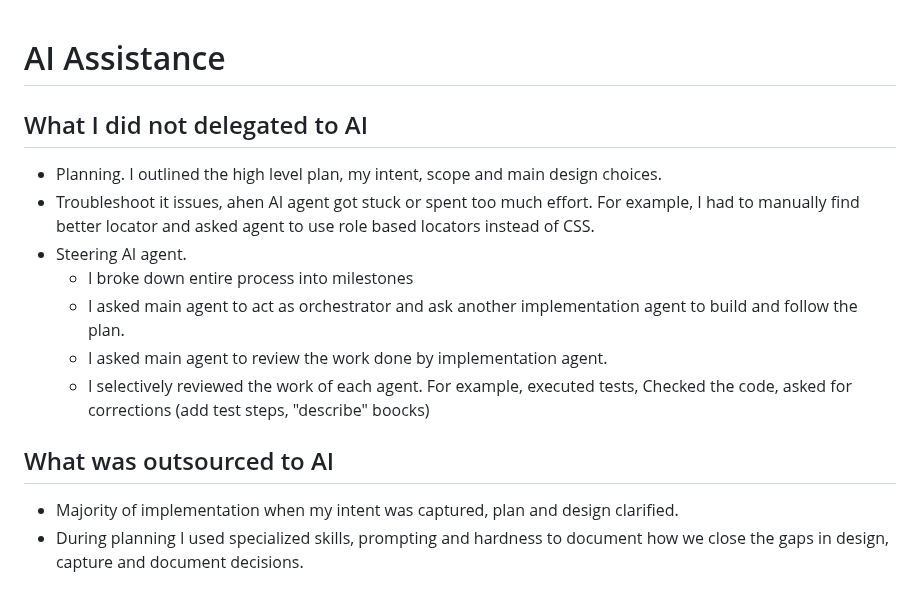
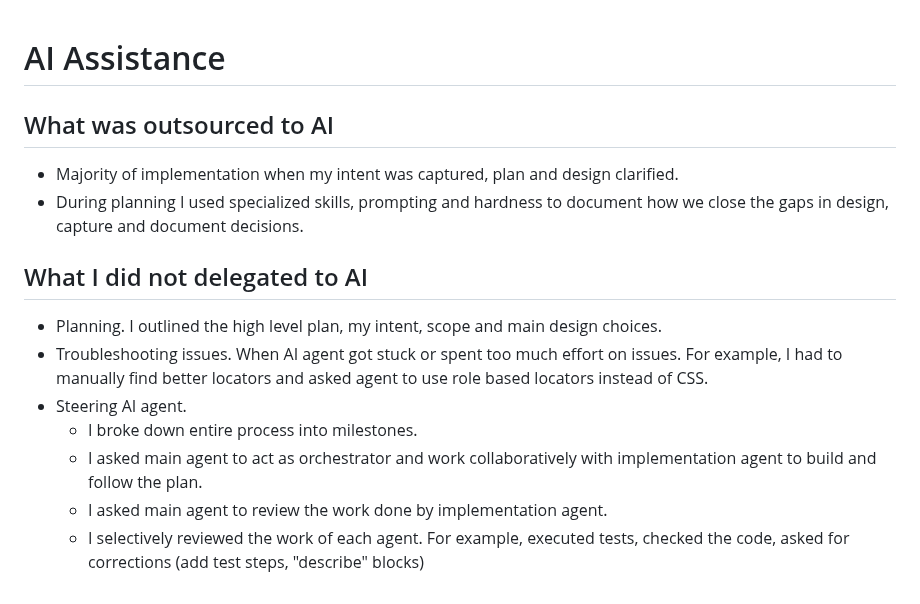
Before and after one commit to MaksimZinovev/assessment-qe-technical-2610, a Markdown page: docs/AI-assistance.md, the part around the change. Drawn GitHub-style.

```diff
--- a/docs/AI-assistance.md
+++ b/docs/AI-assistance.md
@@ -1,23 +1,16 @@
 # AI Assistance
-
-<!-- To be populated by Maksim:
-     - how AI tooling was used in this assessment
-     - how the generated code was validated against the quality bar
-     (Task 1 README requirement refers to this file) -->
-
-
-## What I did not delegated to AI
-
-- Planning. I outlined the high level plan, my intent, scope  and main design choices.
-- Troubleshoot it issues, ahen AI agent got stuck or spent too much effort. For example, I had to manually find better locator and asked agent to use role based locators instead of CSS.
-- Steering AI agent.
-  - I broke down entire process  into milestones
-  - I asked main agent to act as orchestrator and ask another implementation agent to build and follow the plan.
-  - I asked main agent to review the work done by implementation agent.
-  - I selectively reviewed the work of each agent.  For example, executed tests, Checked the code, asked for corrections (add test steps, "describe" boocks)
-
 
 ## What was outsourced to AI
 
 - Majority of implementation when my intent was captured, plan and design clarified.
 - During planning I used specialized skills, prompting and hardness to document how we close the gaps in design, capture and document decisions.
+
+## What I did not delegated to AI
+
+- Planning. I outlined the high level plan, my intent, scope  and main design choices.
+- Troubleshooting issues. When AI agent got stuck or spent too much effort on issues. For example, I had to manually find better locators and asked agent to use role based locators instead of CSS.
+- Steering AI agent.
+  - I broke down entire process into milestones.
+  - I asked main agent to act as orchestrator and work collaboratively with implementation agent to build and follow the plan.
+  - I asked main agent to review the work done by implementation agent.
+  - I selectively reviewed the work of each agent.  For example, executed tests, checked the code, asked for corrections (add test steps, "describe" blocks)
```
Also changed, not shown: README.md (+3 -1 lines), assets/screnshot.png (added).
